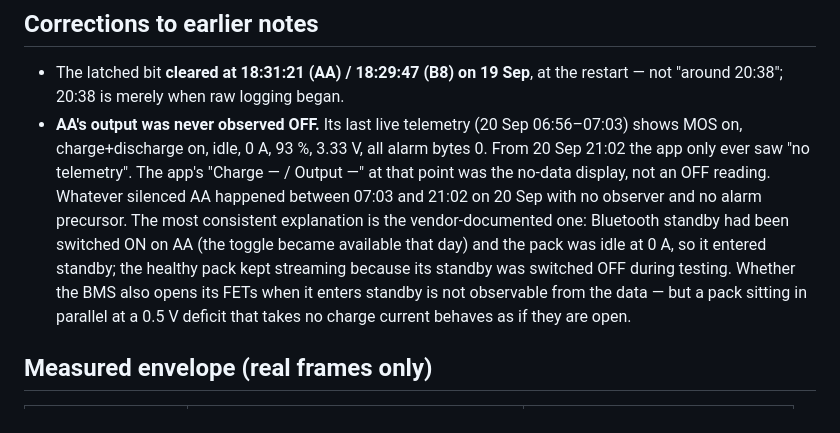
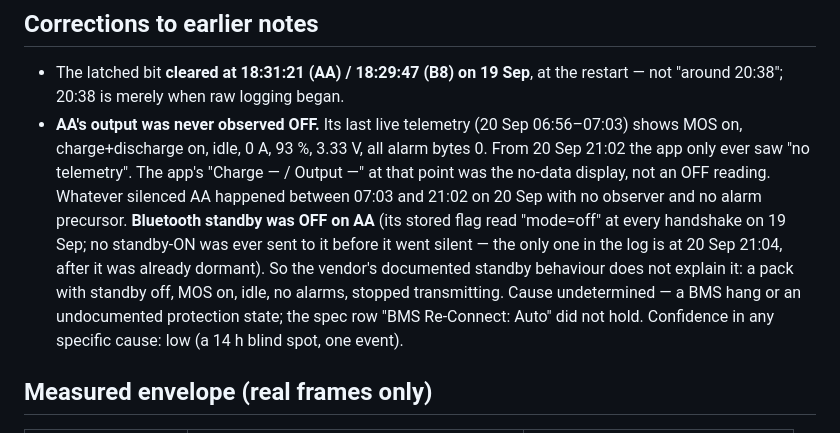
Before and after one commit to awto-au/awto-bms, a Markdown page: docs/ALARM-CORRELATION.md, the part around the change. Rendered like a GitHub page.

```diff
--- a/docs/ALARM-CORRELATION.md
+++ b/docs/ALARM-CORRELATION.md
@@ -50,14 +50,14 @@ frames, 5 000+ Python frames, every interval-DB row).
   alarm bytes 0. From 20 Sep 21:02 the app only ever saw "no telemetry". The
   app's "Charge — / Output —" at that point was the no-data display, not an
   OFF reading. Whatever silenced AA happened between 07:03 and 21:02 on 20 Sep
-  with no observer and no alarm precursor. The most consistent explanation is
-  the vendor-documented one: Bluetooth standby had been switched ON on AA
-  (the toggle became available that day) and the pack was idle at 0 A, so it
-  entered standby; the healthy pack kept streaming because its standby was
-  switched OFF during testing. Whether the BMS also opens its FETs when it
-  enters standby is not observable from the data — but a pack sitting in
-  parallel at a 0.5 V deficit that takes no charge current behaves as if they
-  are open.
+  with no observer and no alarm precursor. **Bluetooth standby was OFF on AA**
+  (its stored flag read "mode=off" at every handshake on 19 Sep; no standby-ON
+  was ever sent to it before it went silent — the only one in the log is at
+  20 Sep 21:04, after it was already dormant). So the vendor's documented
+  standby behaviour does not explain it: a pack with standby off, MOS on, idle,
+  no alarms, stopped transmitting. Cause undetermined — a BMS hang or an
+  undocumented protection state; the spec row "BMS Re-Connect: Auto" did not
+  hold. Confidence in any specific cause: low (a 14 h blind spot, one event).
 
 ## Measured envelope (real frames only)
 
```
Also changed, not shown: docs/WAKE-INVESTIGATION.md (+13 -7 lines).
